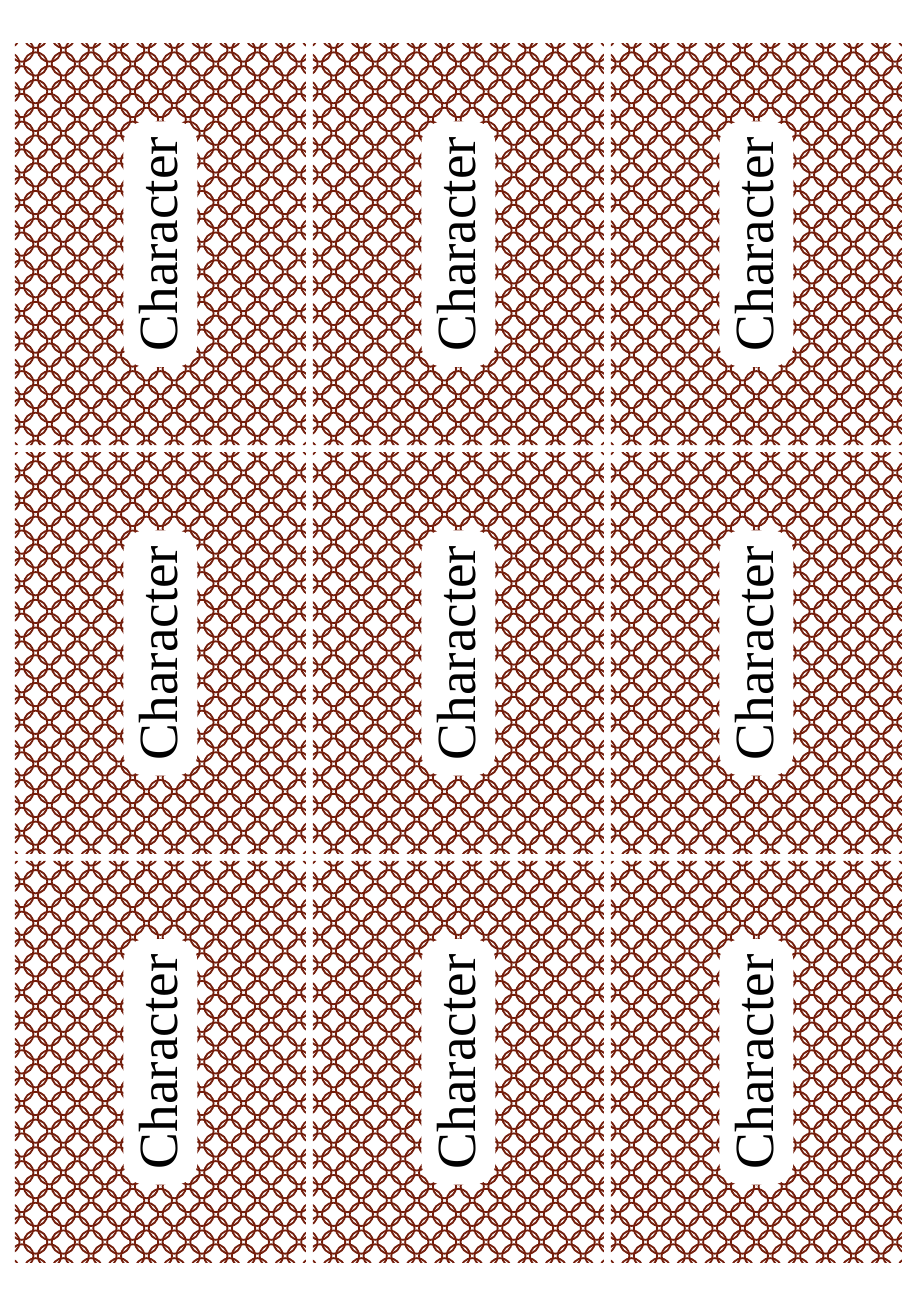
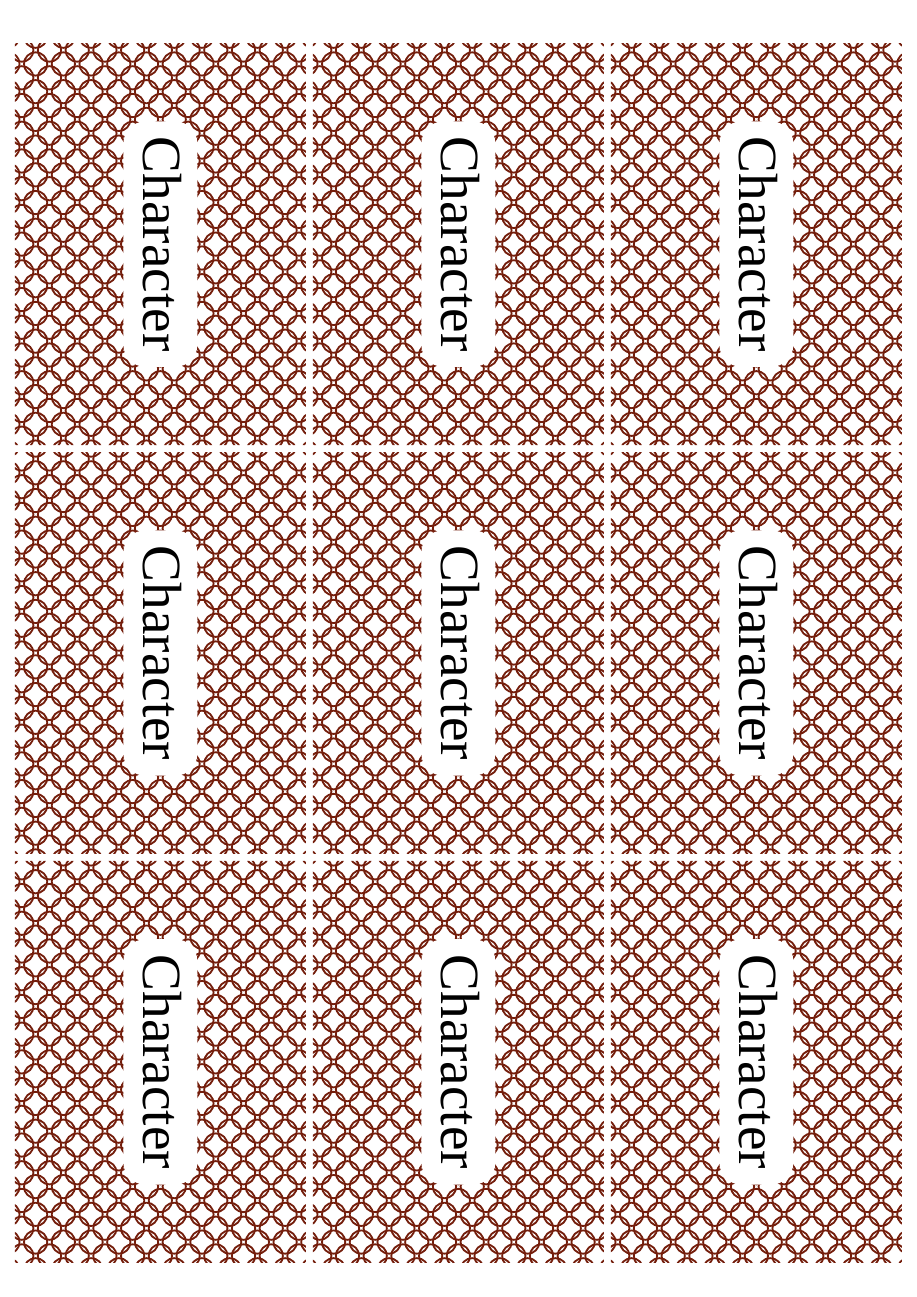
Before and after one commit to michaelpatrickpurcell/castle-of-magic, a LaTeX document (character_cards.tex): page 1 of 2. Compiled offline with XeLaTeX; a missing font is replaced by an installed copy or a similar font.

Commit message:
Fix orientation of two-sided landscape cards

```diff
--- a/character_cards.tex
+++ b/character_cards.tex
@@ -89,7 +89,7 @@
 %	      cycle;
 	% Pattern for card back
 	\pic () at (0,0) {cardbackpattern={#1}};
-	\node[transform shape, rotate=90, fill=White, fill opacity=1.0, text opacity=1.0, rounded corners=5mm] () at (0,0) {{\large\contour{White}{#1}}};
+	\node[transform shape, rotate=-90, fill=White, fill opacity=1.0, text opacity=1.0, rounded corners=5mm] () at (0,0) {{\large\contour{White}{#1}}};
 
 	% Cutting guides for corners of the cards
 %	\pic () at (0,0) {cutguide};
```
Also changed, not shown: label_cards.tex (+1 -1 lines), Images/dragon_purple.png (added), Images/hydra.png (added), PnPFiles/character_cards.pdf, PnPFiles/label_cards.pdf.
